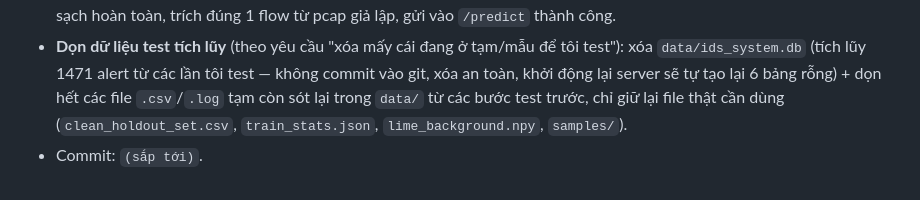
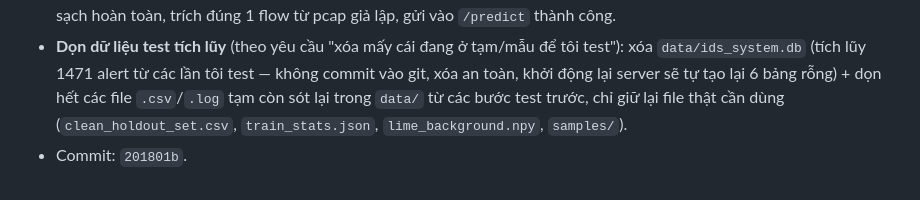
Before and after one commit to sonnguyen181004/KLTN_XAI_IDS, a Markdown page: RQ3_IDS_System/docs/plan.md, the part around the change. GitHub-like rendering.

Commit message:
RQ3: sua hash commit cho muc sua loi tab PCAP
Co-Authored-By: Claude Sonnet 5 <noreply@anthropic.com>

```diff
--- a/RQ3_IDS_System/docs/plan.md
+++ b/RQ3_IDS_System/docs/plan.md
@@ -369,4 +369,4 @@ Sau Bước 16 mới tới **M4** (dựng 3 máy ảo Victim/Attacker/Monitor tr
 - Mở rộng `scripts/stage13_test_dashboard.py` thêm **Việc 5**: tạo pcap giả lập bằng script trên, dùng `AppTest.file_uploader.upload()` giả lập upload qua đúng tab PCAP của Dashboard, bấm nút, kiểm tra không exception.
 - **Kết quả chạy thật — cả 5 việc [PASS], 0 exception**: test Việc 5 **tái hiện lại chính xác lỗi `UnicodeDecodeError`** bạn gặp (xác nhận đây đúng là lỗi thật, không phải ngẫu nhiên riêng máy bạn) trước khi sửa (3); sau khi sửa cả 3 lỗi, chạy lại thì sạch hoàn toàn, trích đúng 1 flow từ pcap giả lập, gửi vào `/predict` thành công.
 - **Dọn dữ liệu test tích lũy** (theo yêu cầu "xóa mấy cái đang ở tạm/mẫu để tôi test"): xóa `data/ids_system.db` (tích lũy 1471 alert từ các lần tôi test — không commit vào git, xóa an toàn, khởi động lại server sẽ tự tạo lại 6 bảng rỗng) + dọn hết các file `.csv`/`.log` tạm còn sót lại trong `data/` từ các bước test trước, chỉ giữ lại file thật cần dùng (`clean_holdout_set.csv`, `train_stats.json`, `lime_background.npy`, `samples/`).
-- Commit: `(sắp tới)`.
+- Commit: `201801b`.
```
